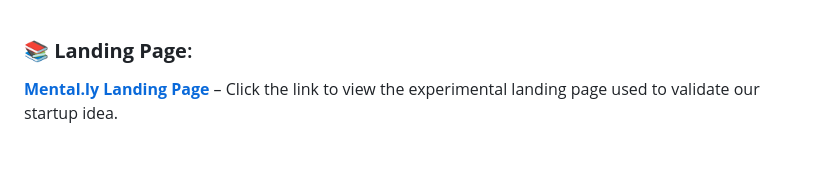
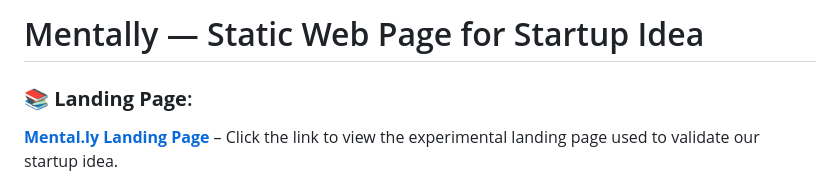
Before and after one commit to fabian-gubler/mentally, a Markdown page: README.md, the part around the change. Drawn GitHub-style; blank space fills up the shorter version.

Commit message:
docs: change title

```diff
--- a/README.md
+++ b/README.md
@@ -1,3 +1,5 @@
+# Mentally — Static Web Page for Startup Idea
+
 ### :books: **Landing Page**:
 **[Mental.ly Landing Page](https://fabian-gubler.github.io/mentally/)** – Click the link to view the experimental landing page used to validate our startup idea.
 
```
